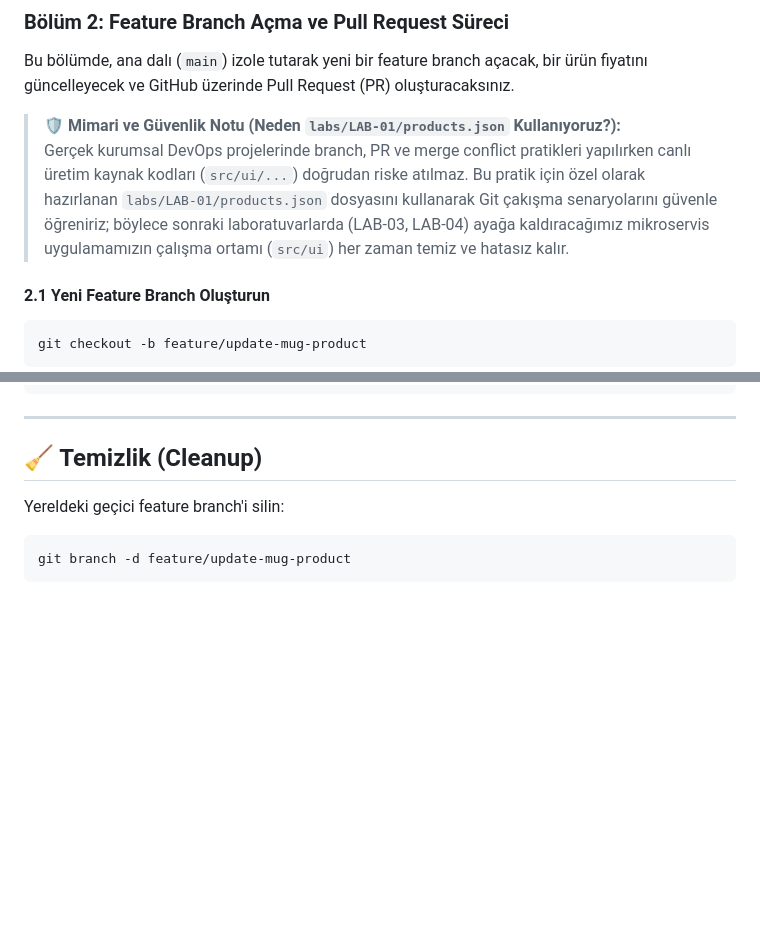
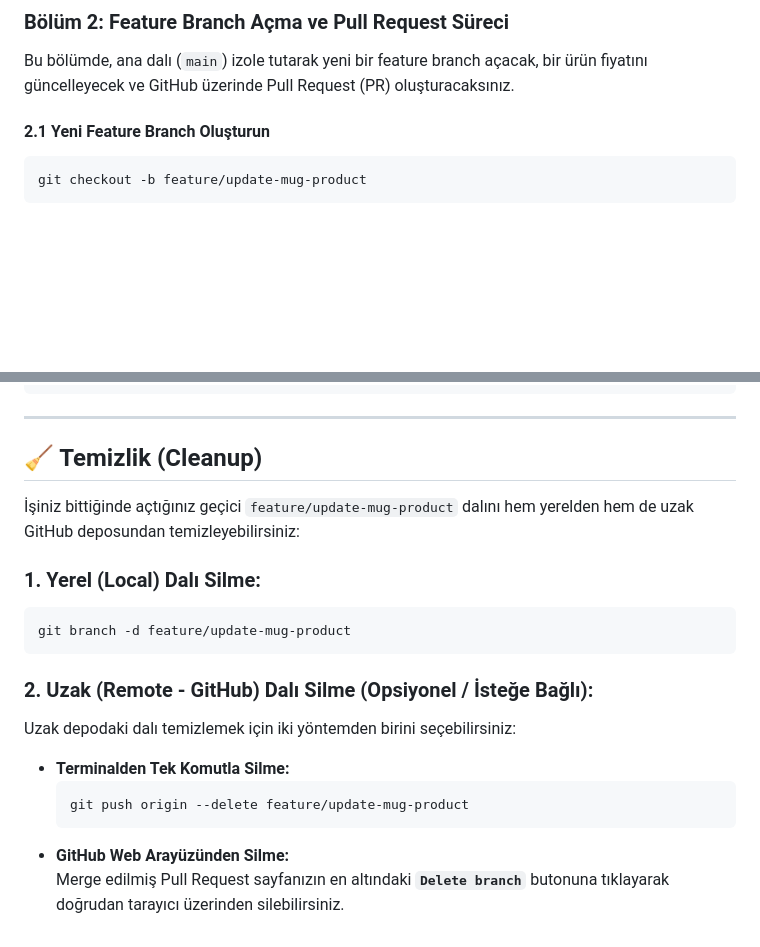
Before and after one commit to devopsatolyesi-labs/novashop, a Markdown page: labs/LAB-01/README.md, 2 parts joined by grey strips. Rendered like a GitHub page; blank space fills up the shorter version.

Commit message:
docs(lab-01): add remote branch delete option and remove redundant security note

````diff
--- a/labs/LAB-01/README.md
+++ b/labs/LAB-01/README.md
@@ -138,9 +138,6 @@ Tarayıcınızda `https://github.com/<GITHUB_USERNAME>/novashop` sayfasını aç
 ### Bölüm 2: Feature Branch Açma ve Pull Request Süreci
 
 Bu bölümde, ana dalı (`main`) izole tutarak yeni bir feature branch açacak, bir ürün fiyatını güncelleyecek ve GitHub üzerinde Pull Request (PR) oluşturacaksınız.
-
-> **🛡️ Mimari ve Güvenlik Notu (Neden `labs/LAB-01/products.json` Kullanıyoruz?):**
-> Gerçek kurumsal DevOps projelerinde branch, PR ve merge conflict pratikleri yapılırken canlı üretim kaynak kodları (`src/ui/...`) doğrudan riske atılmaz. Bu pratik için özel olarak hazırlanan `labs/LAB-01/products.json` dosyasını kullanarak Git çakışma senaryolarını güvenle öğreniriz; böylece sonraki laboratuvarlarda (LAB-03, LAB-04) ayağa kaldıracağımız mikroservis uygulamamızın çalışma ortamı (`src/ui`) her zaman temiz ve hatasız kalır.
 
 #### 2.1 Yeni Feature Branch Oluşturun
 ```bash
@@ -284,7 +281,18 @@ bash scripts/verify/verify-lab-01.sh
 
 ## 🧹 Temizlik (Cleanup)
 
-Yereldeki geçici feature branch'i silin:
+İşiniz bittiğinde açtığınız geçici `feature/update-mug-product` dalını hem yerelden hem de uzak GitHub deposundan temizleyebilirsiniz:
+
+### 1. Yerel (Local) Dalı Silme:
 ```bash
 git branch -d feature/update-mug-product
 ```
+
+### 2. Uzak (Remote - GitHub) Dalı Silme (Opsiyonel / İsteğe Bağlı):
+Uzak depodaki dalı temizlemek için iki yöntemden birini seçebilirsiniz:
+- **Terminalden Tek Komutla Silme:**
+  ```bash
+  git push origin --delete feature/update-mug-product
+  ```
+- **GitHub Web Arayüzünden Silme:**
+  Merge edilmiş Pull Request sayfanızın en altındaki **`Delete branch`** butonuna tıklayarak doğrudan tarayıcı üzerinden silebilirsiniz.
````
